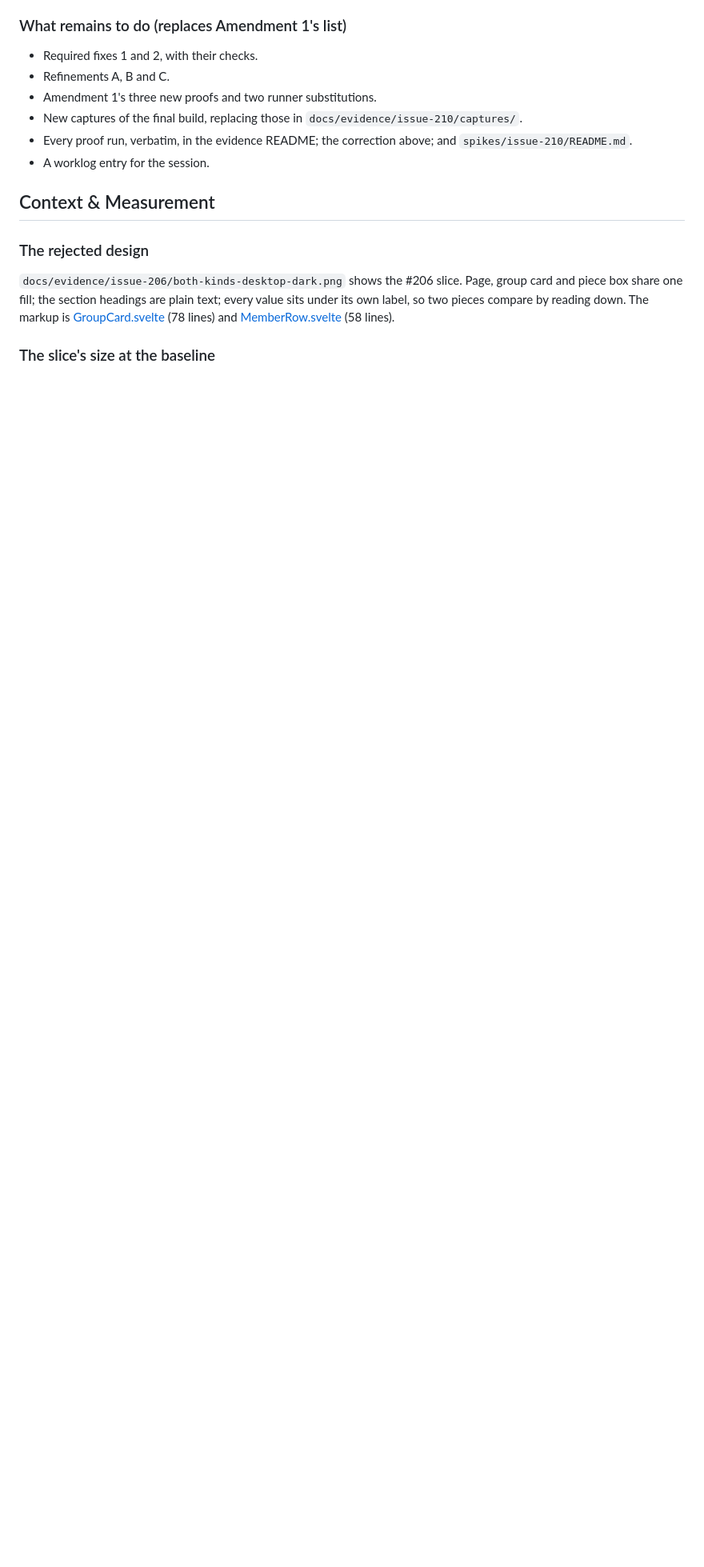
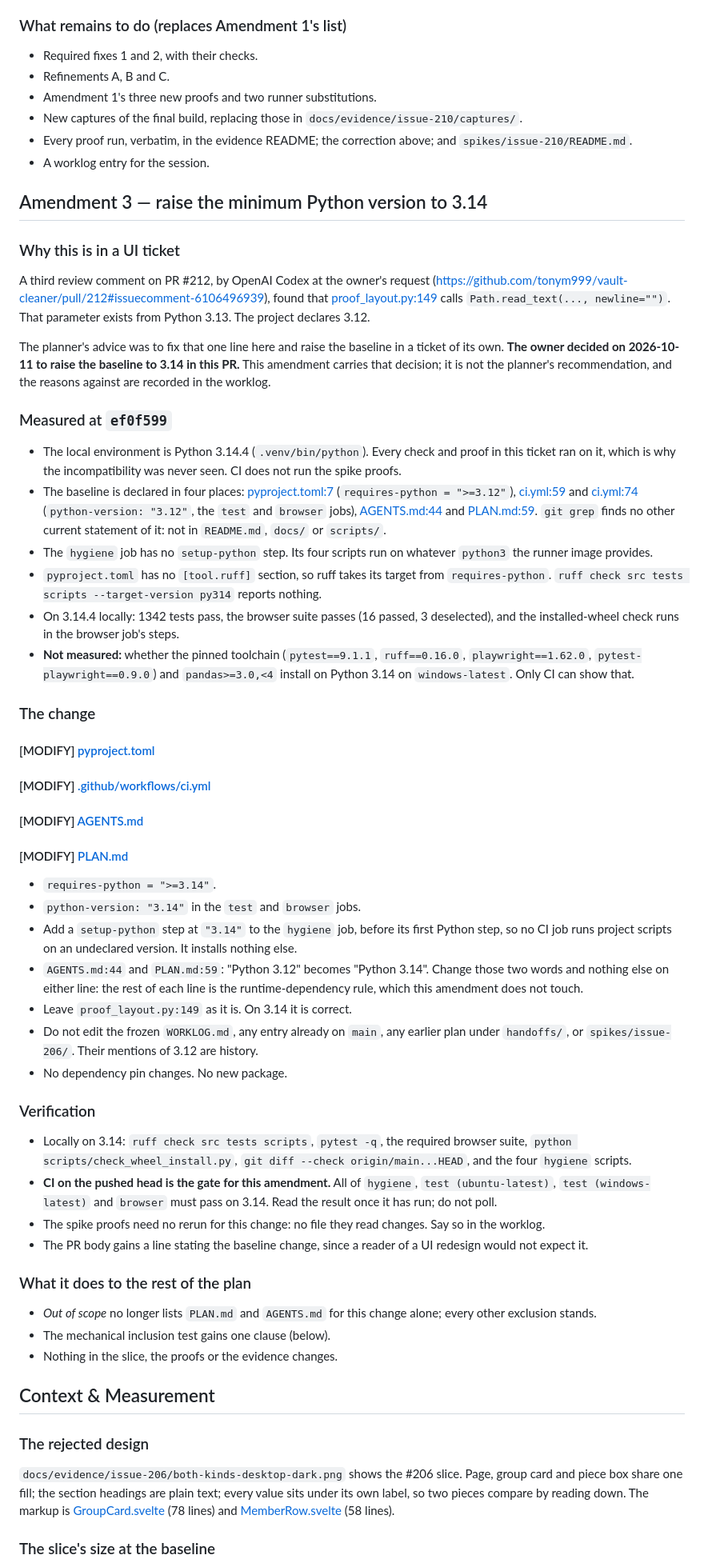
Before and after one commit to tonym999/vault-cleaner, a Markdown page: handoffs/issue-210-implementation-plan.md, the part around one of its changes. Shown at 80% size. GitHub-like rendering; blank space fills up the shorter version.

```diff
--- a/handoffs/issue-210-implementation-plan.md
+++ b/handoffs/issue-210-implementation-plan.md
@@ -292,6 +298,90 @@ finding about its usability; it remains a candidate for later task testing.
 - Every proof run, verbatim, in the evidence README; the correction above;
   and `spikes/issue-210/README.md`.
 - A worklog entry for the session.
+
+## Amendment 3 — raise the minimum Python version to 3.14
+
+### Why this is in a UI ticket
+
+A third review comment on PR #212, by OpenAI Codex at the owner's request
+(<https://github.com/tonym999/vault-cleaner/pull/212#issuecomment-6106496939>),
+found that
+[proof_layout.py:149](../spikes/issue-210/proof_layout.py#L149) calls
+`Path.read_text(..., newline="")`. That parameter exists from Python 3.13.
+The project declares 3.12.
+
+The planner's advice was to fix that one line here and raise the baseline in
+a ticket of its own. **The owner decided on 2026-10-11 to raise the baseline
+to 3.14 in this PR.** This amendment carries that decision; it is not the
+planner's recommendation, and the reasons against are recorded in the
+worklog.
+
+### Measured at `ef0f599`
+
+- The local environment is Python 3.14.4 (`.venv/bin/python`). Every check
+  and proof in this ticket ran on it, which is why the incompatibility was
+  never seen. CI does not run the spike proofs.
+- The baseline is declared in four places:
+  [pyproject.toml:7](../pyproject.toml#L7) (`requires-python = ">=3.12"`),
+  [ci.yml:59](../.github/workflows/ci.yml#L59) and
+  [ci.yml:74](../.github/workflows/ci.yml#L74) (`python-version: "3.12"`,
+  the `test` and `browser` jobs),
+  [AGENTS.md:44](../AGENTS.md#L44) and [PLAN.md:59](../PLAN.md#L59).
+  `git grep` finds no other current statement of it: not in `README.md`,
+  `docs/` or `scripts/`.
+- The `hygiene` job has no `setup-python` step. Its four scripts run on
+  whatever `python3` the runner image provides.
+- `pyproject.toml` has no `[tool.ruff]` section, so ruff takes its target
+  from `requires-python`. `ruff check src tests scripts --target-version
+  py314` reports nothing.
+- On 3.14.4 locally: 1342 tests pass, the browser suite passes (16 passed, 3
+  deselected), and the installed-wheel check runs in the browser job's
+  steps.
+- **Not measured:** whether the pinned toolchain (`pytest==9.1.1`,
+  `ruff==0.16.0`, `playwright==1.62.0`, `pytest-playwright==0.9.0`) and
+  `pandas>=3.0,<4` install on Python 3.14 on `windows-latest`. Only CI can
+  show that.
+
+### The change
+
+#### [MODIFY] [pyproject.toml](../pyproject.toml#L7)
+#### [MODIFY] [.github/workflows/ci.yml](../.github/workflows/ci.yml#L59)
+#### [MODIFY] [AGENTS.md](../AGENTS.md#L44)
+#### [MODIFY] [PLAN.md](../PLAN.md#L59)
+
+- `requires-python = ">=3.14"`.
+- `python-version: "3.14"` in the `test` and `browser` jobs.
+- Add a `setup-python` step at `"3.14"` to the `hygiene` job, before its
+  first Python step, so no CI job runs project scripts on an undeclared
+  version. It installs nothing else.
+- `AGENTS.md:44` and `PLAN.md:59`: "Python 3.12" becomes "Python 3.14".
+  Change those two words and nothing else on either line: the rest of each
+  line is the runtime-dependency rule, which this amendment does not touch.
+- Leave `proof_layout.py:149` as it is. On 3.14 it is correct.
+- Do not edit the frozen `WORKLOG.md`, any entry already on `main`, any
+  earlier plan under `handoffs/`, or `spikes/issue-206/`. Their mentions of
+  3.12 are history.
+- No dependency pin changes. No new package.
+
+### Verification
+
+- Locally on 3.14: `ruff check src tests scripts`, `pytest -q`, the required
+  browser suite, `python scripts/check_wheel_install.py`, `git diff --check
+  origin/main...HEAD`, and the four `hygiene` scripts.
+- **CI on the pushed head is the gate for this amendment.** All of `hygiene`,
+  `test (ubuntu-latest)`, `test (windows-latest)` and `browser` must pass on
+  3.14. Read the result once it has run; do not poll.
+- The spike proofs need no rerun for this change: no file they read changes.
+  Say so in the worklog.
+- The PR body gains a line stating the baseline change, since a reader of a
+  UI redesign would not expect it.
+
+### What it does to the rest of the plan
+
+- *Out of scope* no longer lists `PLAN.md` and `AGENTS.md` for this change
+  alone; every other exclusion stands.
+- The mechanical inclusion test gains one clause (below).
+- Nothing in the slice, the proofs or the evidence changes.
 
 ## Context & Measurement
 
```
Also changed, not shown: other parts of handoffs/issue-210-implementation-plan.md (+28 -0 lines), worklog/2026-10-11-issue-210-plan-amendment-3.md (added, +71 -0 lines).
